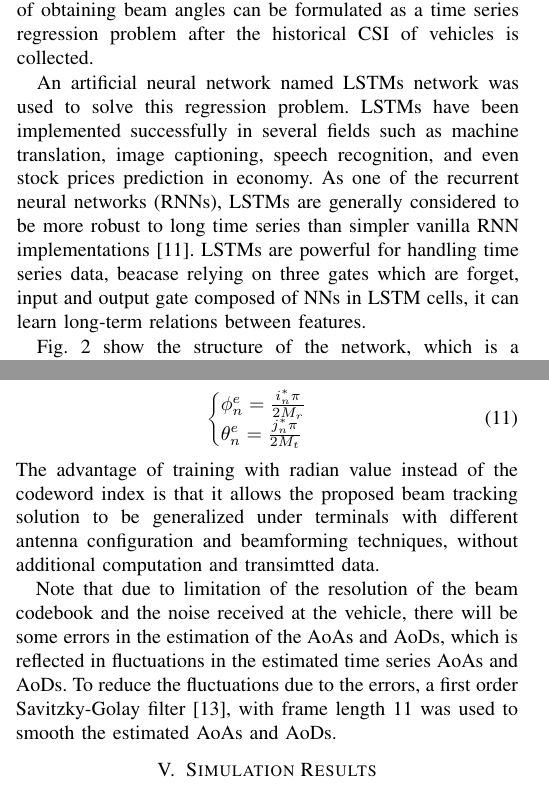
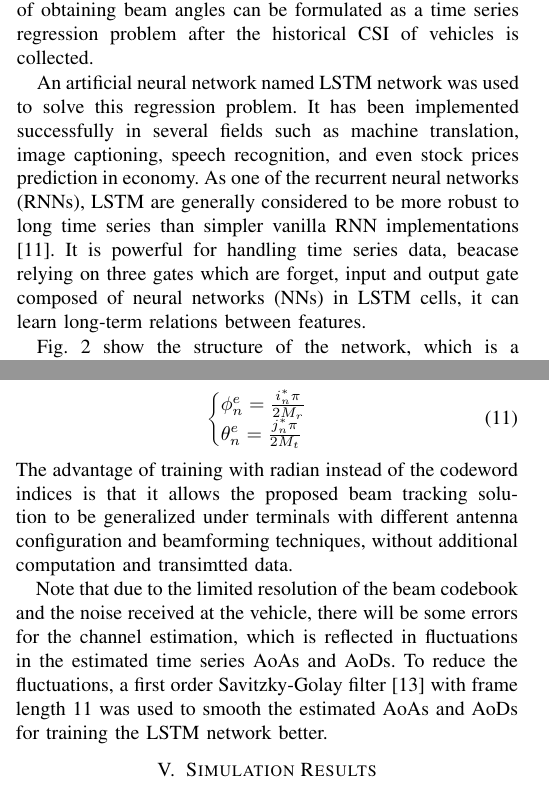
Before and after one commit to Lykr/FC-BET, a LaTeX paper (Script/conference_041818.tex): two parts of the columns of pages 2 and 4 of 5, joined at a grey line, cut so that both start at the same text. Compiled offline with pdfLaTeX; a missing font is replaced by an installed copy or a similar font; a LaTeX package or settings file that is missing is left out.

Commit message:
Update from Mac

```diff
--- a/Script/conference_041818.tex
+++ b/Script/conference_041818.tex
@@ -171,10 +171,10 @@ The purpose of beam tracking is to obtain beam angles ($\phi_{ln}$ and $\theta_{
 Since the vehicle must travel in a particular direction on the road and the mmWave beams are correlated with the position of vehicles, the problem of obtaining beam angles can be formulated as a time series regression problem after the historical CSI of vehicles is collected.
 
 % LSTM 方案
-An artificial neural network named LSTMs network was used to solve this regression problem.
-LSTMs have been implemented successfully in several fields such as machine translation, image captioning, speech recognition, and even stock prices prediction in economy.
-As one of the recurrent neural networks (RNNs), LSTMs are generally considered to be more robust to long time series than simpler vanilla RNN implementations \cite{Hochreiter1997}.
-LSTMs are powerful for handling time series data, beacase relying on three gates which are forget, input and output gate composed of NNs in LSTM cells, it can learn long-term relations between features.
+An artificial neural network named LSTM network was used to solve this regression problem.
+It has been implemented successfully in several fields such as machine translation, image captioning, speech recognition, and even stock prices prediction in economy.
+As one of the recurrent neural networks (RNNs), LSTM are generally considered to be more robust to long time series than simpler vanilla RNN implementations \cite{Hochreiter1997}.
+It is powerful for handling time series data, beacase relying on three gates which are forget, input and output gate composed of neural networks (NNs) in LSTM cells, it can learn long-term relations between features.
 
 \begin{figure}[htbp]
     \centerline{\input{lstm}}
@@ -306,11 +306,11 @@ A simple nested loop algorithm can be expolited to solve this problem. Then, at
         \theta ^{e}_{n} = \frac{j_{n}^* \pi}{2M_{t}}
     \end{cases}
 \end{equation}
-The advantage of training with radian value instead of the codeword index is that it allows the proposed beam tracking solution to be generalized under terminals with different antenna configuration and beamforming techniques, without additional computation and transimtted data.
+The advantage of training with radian instead of the codeword indices is that it allows the proposed beam tracking solution to be generalized under terminals with different antenna configuration and beamforming techniques, without additional computation and transimtted data.
 
 % 数据平滑
-Note that due to limitation of the resolution of the beam codebook and the noise received at the vehicle, there will be some errors in the estimation of the AoAs and AoDs, which is reflected in fluctuations in the estimated time series AoAs and AoDs.
-To reduce the fluctuations due to the errors, a first order Savitzky-Golay filter \cite{Savitzky1964}, with frame length 11 was used to smooth the estimated AoAs and AoDs.
+Note that due to the limited resolution of the beam codebook and the noise received at the vehicle, there will be some errors for the channel estimation, which is reflected in fluctuations in the estimated time series AoAs and AoDs.
+To reduce the fluctuations, a first order Savitzky-Golay filter \cite{Savitzky1964} with frame length 11 was used to smooth the estimated AoAs and AoDs for training the LSTM network better.
 
 %% 角度范围
 %\subsection{Range of AoAs and AoDs}
```
Also changed, not shown: Script/conference_041818.pdf, Script/conference_041818.tex (2 more changed lines), 6 other files.
